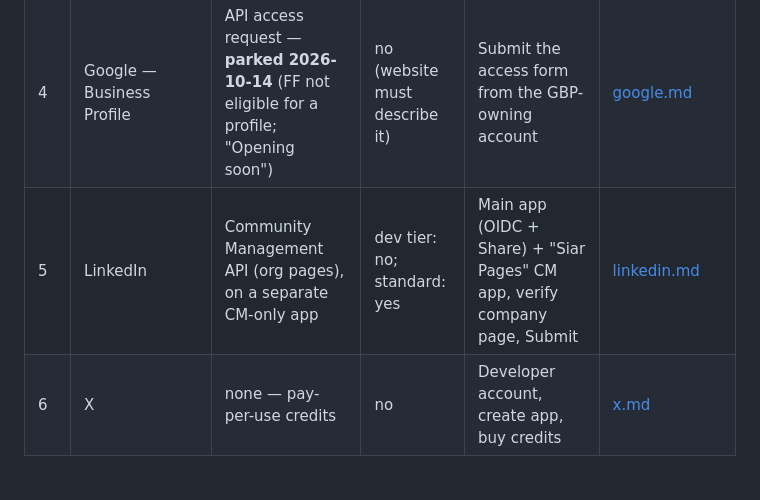
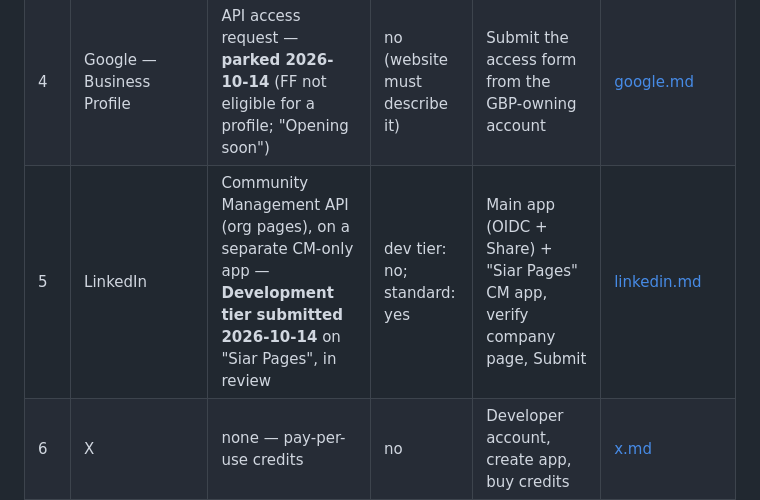
Before and after one commit to Aphrosidiac/Siar, a Markdown page: docs/approvals/README.md, the part around the change. Rendered like a GitHub page; blank space fills up the shorter version.

Commit message:
LinkedIn: Siar Pages app verified, Community Management dev tier submitted
Co-Authored-By: Claude Opus 5.5 <noreply@anthropic.com>

```diff
--- a/docs/approvals/README.md
+++ b/docs/approvals/README.md
@@ -31,7 +31,7 @@ Values used everywhere (change in one place if the name/domain changes):
 | 2 | TikTok | Content Posting API audit — **submitted 2026-10-13, in review** (sandbox keys live meanwhile) | yes | Developer account, create app, verify domain, Submit audit — done | [tiktok.md](tiktok.md) |
 | 3 | Google — YouTube | OAuth verification (sensitive scopes) — **submitted 2026-10-14, in review**; YouTube API quota audit after | yes | Cloud project, Search Console domain verify, Submit both | [google.md](google.md) |
 | 4 | Google — Business Profile | API access request — **parked 2026-10-14** (FF not eligible for a profile; "Opening soon") | no (website must describe it) | Submit the access form from the GBP-owning account | [google.md](google.md) |
-| 5 | LinkedIn | Community Management API (org pages), on a separate CM-only app | dev tier: no; standard: yes | Main app (OIDC + Share) + "Siar Pages" CM app, verify company page, Submit | [linkedin.md](linkedin.md) |
+| 5 | LinkedIn | Community Management API (org pages), on a separate CM-only app — **Development tier submitted 2026-10-14** on "Siar Pages", in review | dev tier: no; standard: yes | Main app (OIDC + Share) + "Siar Pages" CM app, verify company page, Submit | [linkedin.md](linkedin.md) |
 | 6 | X | none — pay-per-use credits | no | Developer account, create app, buy credits | [x.md](x.md) |
 | 7 | Pinterest | Standard access | yes | Business account, create app, Submit | [pinterest.md](pinterest.md) |
 | 8 | Reddit | Responsible Builder API access request | no | Submit request, create "web app" | [reddit.md](reddit.md) |
```
Also changed, not shown: docs/approvals/linkedin.md (+38 -0 lines).
